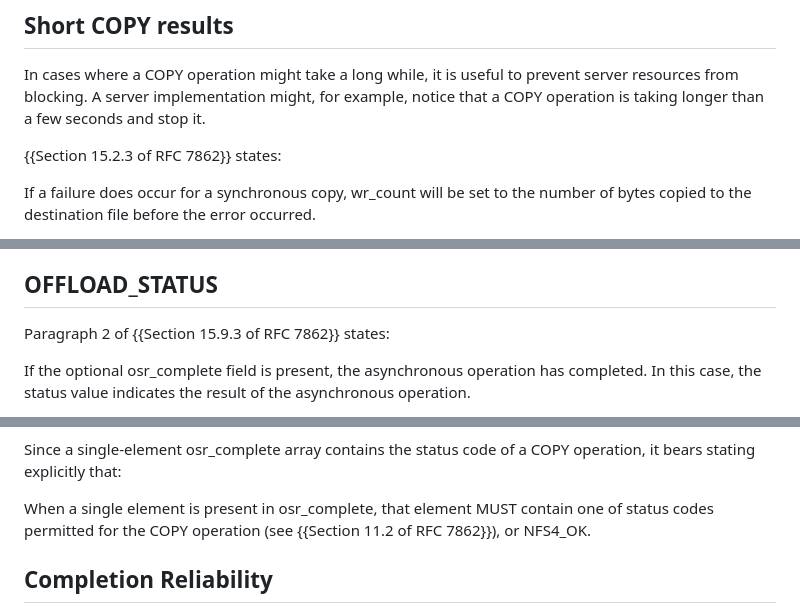
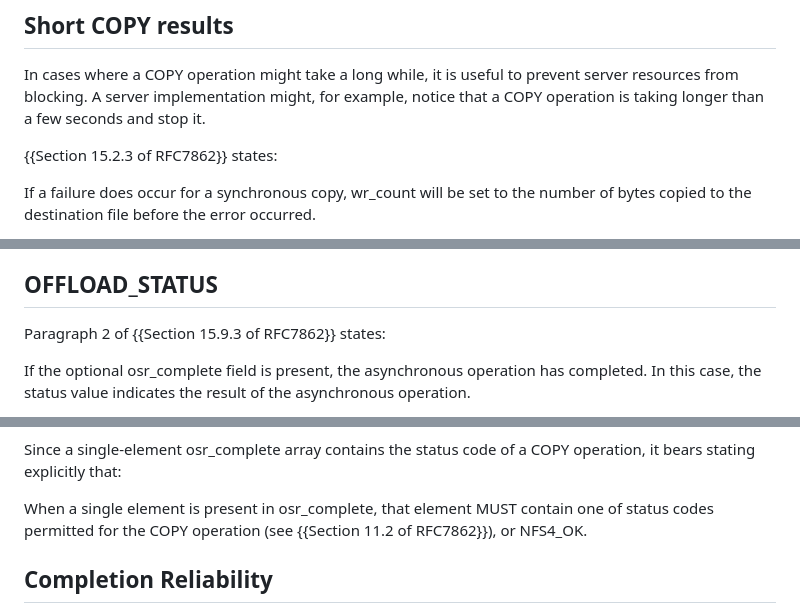
Before and after one commit to chucklever/i-d-update-copy-spec, a Markdown page: draft-cel-nfsv4-update-copy-spec.md, 3 parts joined by grey strips. Rendered like a GitHub page.

Commit message:
Fix a few more whitespace problems
The "Update Editor's Copy" action is still failing

```diff
--- a/draft-cel-nfsv4-update-copy-spec.md
+++ b/draft-cel-nfsv4-update-copy-spec.md
@@ -148,7 +148,7 @@ to prevent server resources from blocking. A server implementation
 might, for example, notice that a COPY operation is taking longer
 than a few seconds and stop it.
 
-{{Section 15.2.3 of RFC 7862}} states:
+{{Section 15.2.3 of RFC7862}} states:
 
    If a failure does occur for a synchronous copy, wr_count will be set
    to the number of bytes copied to the destination file before the
@@ -172,7 +172,7 @@ in this way. The specification could add the following:
 
 ## OFFLOAD_STATUS
 
-Paragraph 2 of {{Section 15.9.3 of RFC 7862}} states:
+Paragraph 2 of {{Section 15.9.3 of RFC7862}} states:
 
    If the optional osr_complete field is present, the asynchronous
    operation has completed.  In this case, the status value indicates
@@ -214,7 +214,7 @@ a COPY operation, it bears stating explicitly that:
 
    When a single element is present in osr_complete, that element
    MUST contain one of status codes permitted for the COPY operation
-   (see {{Section 11.2 of RFC 7862}}), or NFS4_OK.
+   (see {{Section 11.2 of RFC7862}}), or NFS4_OK.
 
 ## Completion Reliability
 
```
